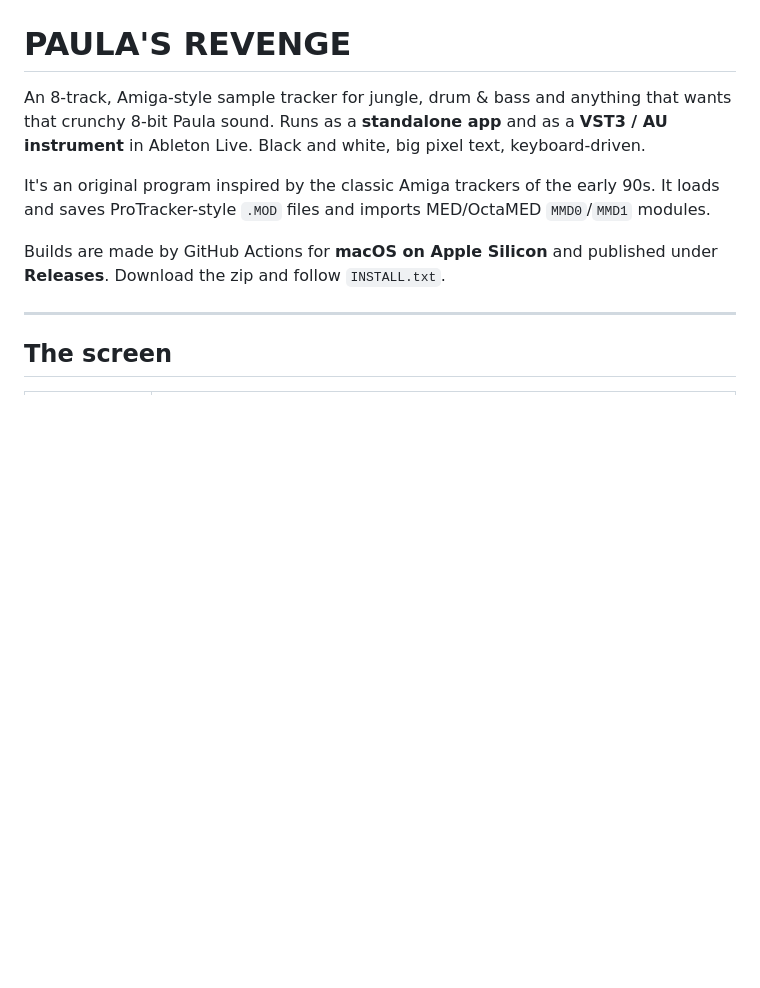
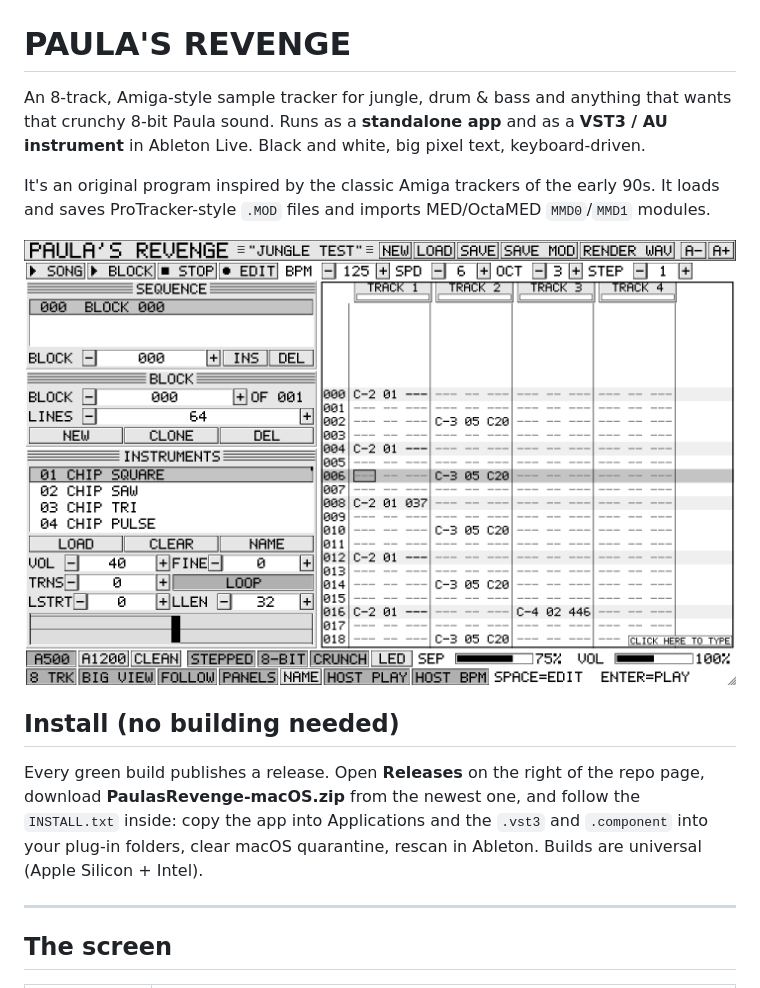
Before and after one commit to TwistedGenetics/Paula-s-Revenge, a Markdown page: README.md, the part around the change. Rendered like a GitHub page; pictures changed too: docs/screenshot.png (added); blank space fills up the shorter version.

Commit message:
Publish downloads like the other Twisted Genetics plugins
- Every green build of main becomes the Latest release (v0.1.0-build.N)
- Universal macOS build (Apple Silicon + Intel)
- AU checked with auval, VST3 with pluginval before release
- Install section and screenshot at the top of the README

Co-Authored-By: Claude Opus 5.5 <noreply@anthropic.com>
Claude-Session: https://claude.ai/code/session_01LYShtFqJKZJWNkYuDc7NFs

```diff
--- a/README.md
+++ b/README.md
@@ -4,7 +4,15 @@ An 8-track, Amiga-style sample tracker for jungle, drum & bass and anything that
 
 It's an original program inspired by the classic Amiga trackers of the early 90s. It loads and saves ProTracker-style `.MOD` files and imports MED/OctaMED `MMD0`/`MMD1` modules.
 
-Builds are made by GitHub Actions for **macOS on Apple Silicon** and published under **Releases**. Download the zip and follow `INSTALL.txt`.
+![Paula's Revenge](docs/screenshot.png)
+
+## Install (no building needed)
+
+Every green build publishes a release. Open **Releases** on the right of the
+repo page, download **PaulasRevenge-macOS.zip** from the newest one, and
+follow the `INSTALL.txt` inside: copy the app into Applications and the
+`.vst3` and `.component` into your plug-in folders, clear macOS quarantine,
+rescan in Ableton. Builds are universal (Apple Silicon + Intel).
 
 ---
 
```
Also changed, not shown: 3 other files.
